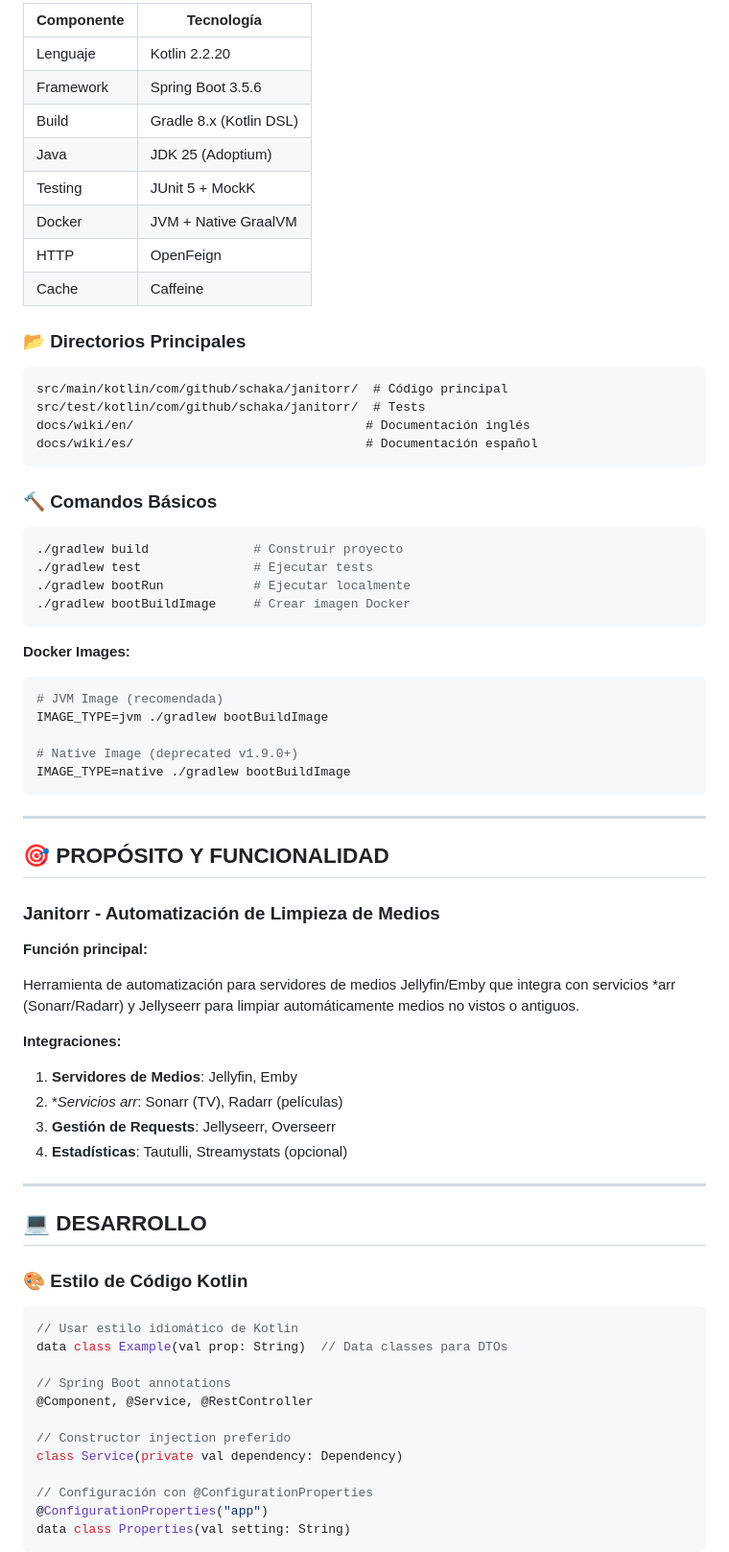
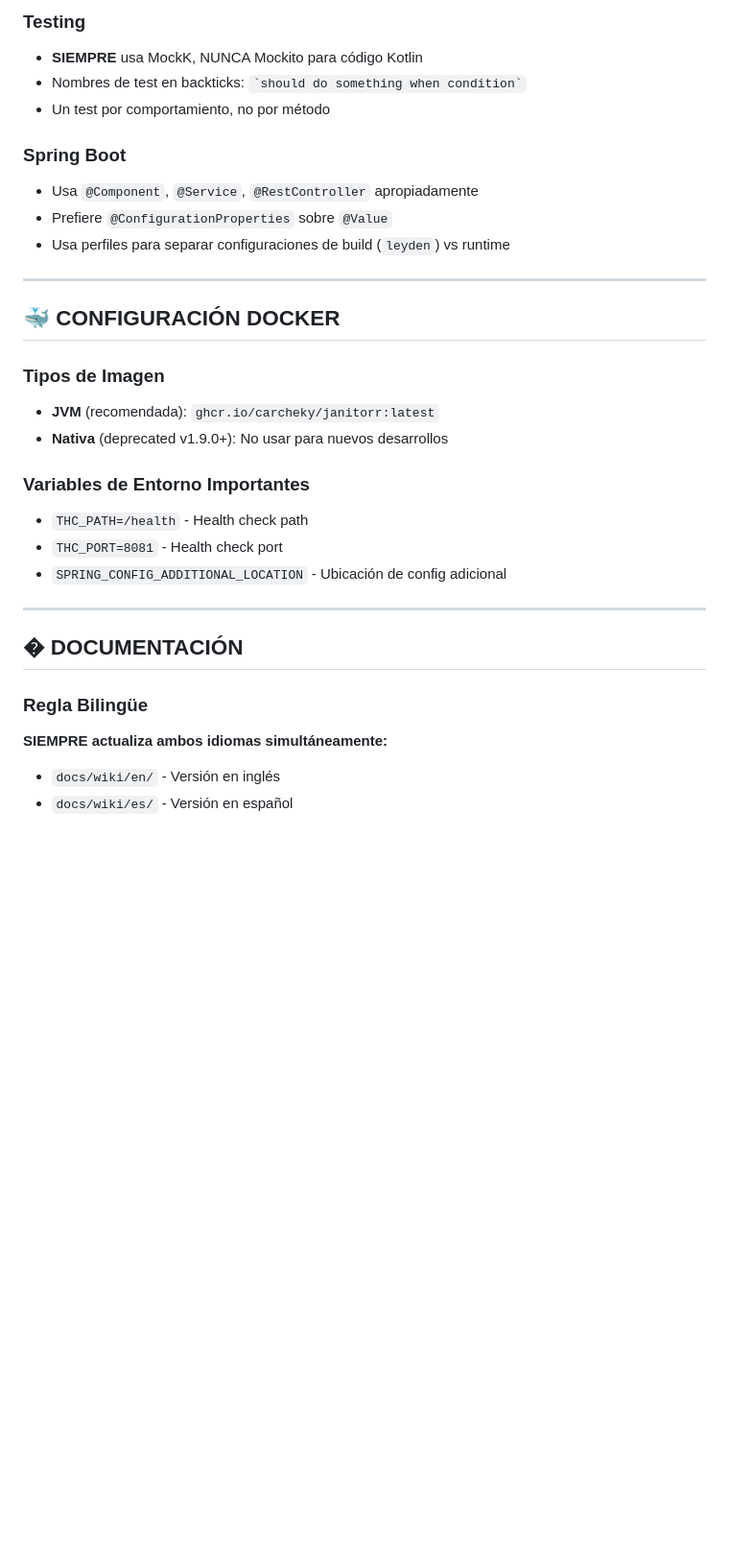
Before and after one commit to Schaka/janitorr, a Markdown page: .github/copilot-instructions.md, the part around the change printed below. Shown: that part at 96% size. GitHub-like rendering; blank space fills up the shorter version.

````diff
--- a/.github/copilot-instructions.md
+++ b/.github/copilot-instructions.md
@@ -46,78 +76,33 @@
 
-| Componente | Tecnología |
-|------------|------------|
-| Lenguaje | Kotlin 2.2.20 |
-| Framework | Spring Boot 3.5.6 |
-| Build | Gradle 8.x (Kotlin DSL) |
-| Java | JDK 25 (Adoptium) |
-| Testing | JUnit 5 + MockK |
-| Docker | JVM + Native GraalVM |
-| HTTP | OpenFeign |
-| Cache | Caffeine |
+### Testing
+- **SIEMPRE** usa MockK, NUNCA Mockito para código Kotlin
+- Nombres de test en backticks: `` `should do something when condition` ``
+- Un test por comportamiento, no por método
 
-### 📂 Directorios Principales
-
-```text
-src/main/kotlin/com/github/schaka/janitorr/  # Código principal
-src/test/kotlin/com/github/schaka/janitorr/  # Tests
-docs/wiki/en/                               # Documentación inglés
-docs/wiki/es/                               # Documentación español
-```
-
-### 🔨 Comandos Básicos
-
-```bash
-./gradlew build              # Construir proyecto
-./gradlew test               # Ejecutar tests
-./gradlew bootRun            # Ejecutar localmente
-./gradlew bootBuildImage     # Crear imagen Docker
-```
-
-**Docker Images:**
-
-```bash
-# JVM Image (recomendada)
-IMAGE_TYPE=jvm ./gradlew bootBuildImage
-
-# Native Image (deprecated v1.9.0+)
-IMAGE_TYPE=native ./gradlew bootBuildImage
-```
+### Spring Boot
+- Usa `@Component`, `@Service`, `@RestController` apropiadamente
+- Prefiere `@ConfigurationProperties` sobre `@Value`
+- Usa perfiles para separar configuraciones de build (`leyden`) vs runtime
 
 ---
 
-## 🎯 PROPÓSITO Y FUNCIONALIDAD
+## 🐳 CONFIGURACIÓN DOCKER
 
-### Janitorr - Automatización de Limpieza de Medios
+### Tipos de Imagen
+- **JVM** (recomendada): `ghcr.io/carcheky/janitorr:latest`
+- **Nativa** (deprecated v1.9.0+): No usar para nuevos desarrollos
 
-**Función principal:**
-
-Herramienta de automatización para servidores de medios Jellyfin/Emby que integra con servicios *arr (Sonarr/Radarr) y Jellyseerr para limpiar automáticamente medios no vistos o antiguos.
-
-**Integraciones:**
-
-1. **Servidores de Medios**: Jellyfin, Emby
-2. **Servicios *arr**: Sonarr (TV), Radarr (películas)
-3. **Gestión de Requests**: Jellyseerr, Overseerr
-4. **Estadísticas**: Tautulli, Streamystats (opcional)
+### Variables de Entorno Importantes
+- `THC_PATH=/health` - Health check path
+- `THC_PORT=8081` - Health check port
+- `SPRING_CONFIG_ADDITIONAL_LOCATION` - Ubicación de config adicional
 
 ---
 
-## 💻 DESARROLLO
+## � DOCUMENTACIÓN
 
-### 🎨 Estilo de Código Kotlin
+### Regla Bilingüe
+**SIEMPRE actualiza ambos idiomas simultáneamente:**
+- `docs/wiki/en/` - Versión en inglés
+- `docs/wiki/es/` - Versión en español
 
-```kotlin
-// Usar estilo idiomático de Kotlin
-data class Example(val prop: String)  // Data classes para DTOs
-
-// Spring Boot annotations
-@Component, @Service, @RestController
-
-// Constructor injection preferido
-class Service(private val dependency: Dependency)
-
-// Configuración con @ConfigurationProperties
-@ConfigurationProperties("app")
-data class Properties(val setting: String)
-```
-
````
Also changed, not shown: other parts of .github/copilot-instructions.md (+124 -345 lines).
